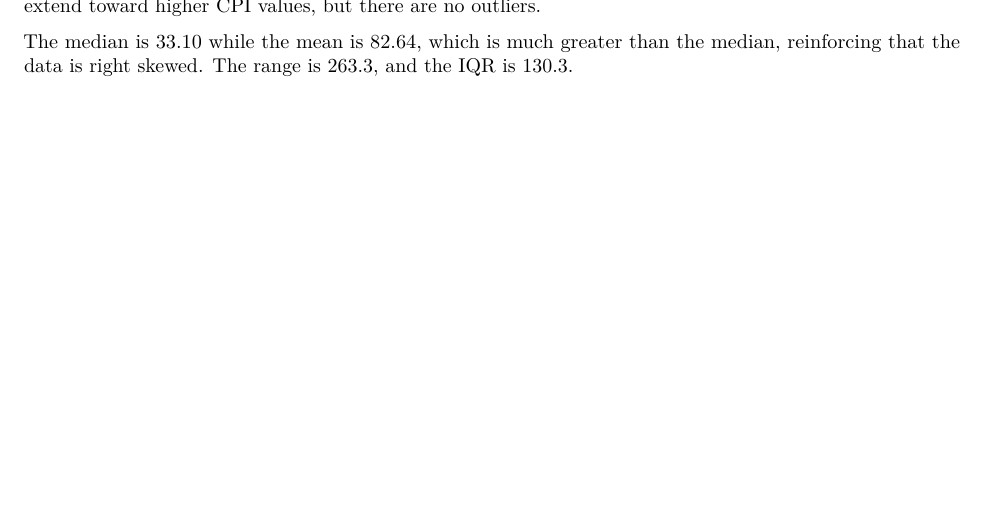
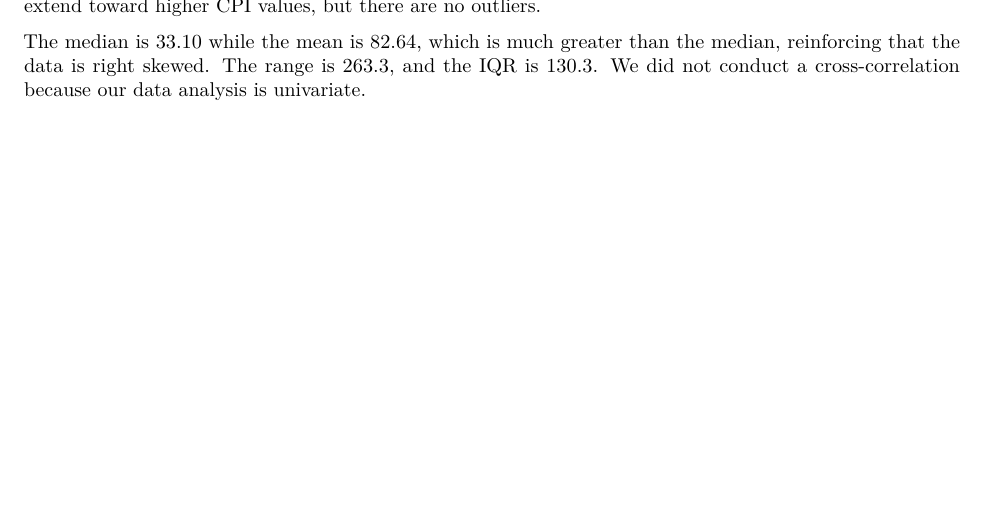
Before and after one commit to bohyunkoo/ECON104Project2, an R Markdown document (ECON104 Assignment 2.Rmd): part of page 2 of 2, cut so that both start at the same text. Rendered offline with R 4.5, knitr and Pandoc, then LaTeX, with nearby package versions; some code elsewhere in the file could not run offline.

Commit message:
Update ECON104 Assignment 2.Rmd

````diff
--- a/ECON104 Assignment 2.Rmd
+++ b/ECON104 Assignment 2.Rmd
@@ -57,4 +57,4 @@ summary(CPI_data)
 ```
 The boxplot shows that the median lies closer to the bottom of the interquartile range. The whiskers extend toward higher CPI values, but there are no outliers.
 
-The median is 33.10 while the mean is 82.64, which is much greater than the median, reinforcing that the data is right skewed. The range is 263.3, and the IQR is 130.3.
+The median is 33.10 while the mean is 82.64, which is much greater than the median, reinforcing that the data is right skewed. The range is 263.3, and the IQR is 130.3. We did not conduct a cross-correlation because our data analysis is univariate.
````
